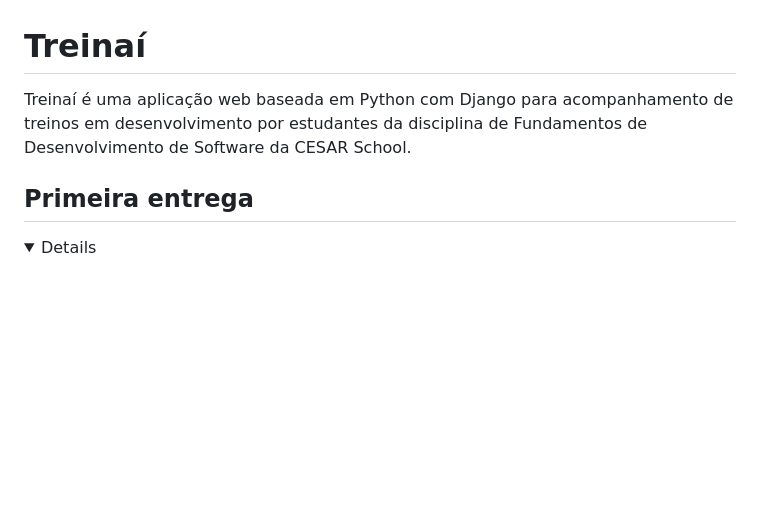
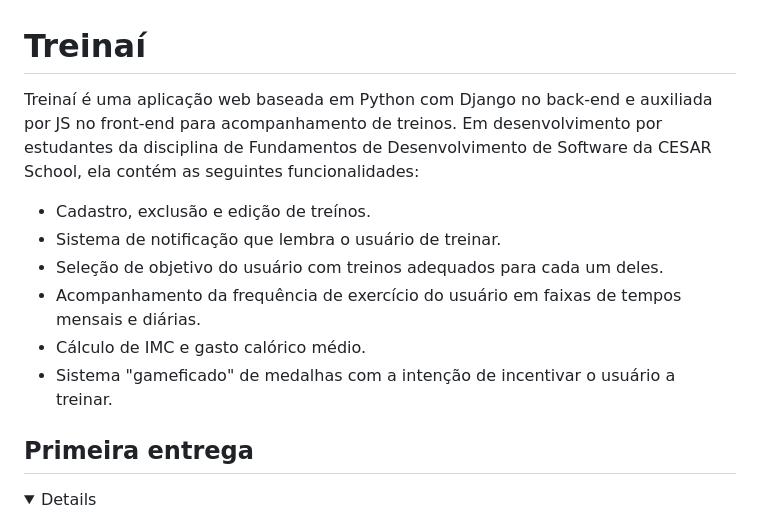
Before and after one commit to beatrizloyola/Projeto-FDS, a Markdown page: README.md, the part around the change. Rendered like a GitHub page; folded sections open; blank space fills up the shorter version.

Commit message:
contributing.md e adições no readme

```diff
--- a/README.md
+++ b/README.md
@@ -1,6 +1,13 @@
 # Treinaí
 
-Treinaí é uma aplicação web baseada em Python com Django para acompanhamento de treinos em desenvolvimento por estudantes da disciplina de Fundamentos de Desenvolvimento de Software da CESAR School.
+Treinaí é uma aplicação web baseada em Python com Django no back-end e auxiliada por JS no front-end para acompanhamento de treinos. Em desenvolvimento por estudantes da disciplina de Fundamentos de Desenvolvimento de Software da CESAR School, ela contém as seguintes funcionalidades:
+
+- Cadastro, exclusão e edição de treínos.
+- Sistema de notificação que lembra o usuário de treinar.
+- Seleção de objetivo do usuário com treinos adequados para cada um deles.
+- Acompanhamento da frequência de exercício do usuário em faixas de tempos mensais e diárias.
+- Cálculo de IMC e gasto calórico médio.
+- Sistema "gameficado" de medalhas com a intenção de incentivar o usuário a treinar.
 
 ## Primeira entrega
 
```
Also changed, not shown: CONTRIBUTING.md (added, +180 -0 lines).
